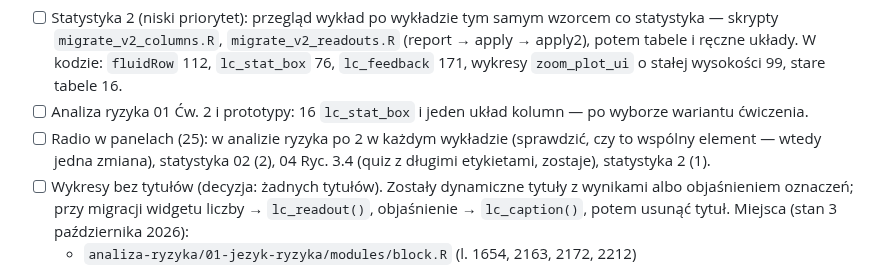
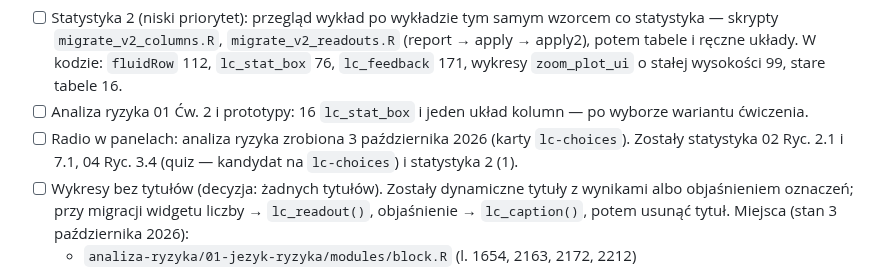
Before and after one commit to TheMacSquared/interaktywne-wyklady, a Markdown page: TODO.md, the part around the change. Rendered like a GitHub page.

Commit message:
docs(TODO): radio w analizie ryzyka zrobione
Co-Authored-By: Claude Opus 5.5 <noreply@anthropic.com>

```diff
--- a/TODO.md
+++ b/TODO.md
@@ -76,9 +76,9 @@ Zostało:
   wykresy `zoom_plot_ui` o stałej wysokości 99, stare tabele 16.
 - [ ] Analiza ryzyka 01 Ćw. 2 i prototypy: 16 `lc_stat_box` i jeden układ
   kolumn — po wyborze wariantu ćwiczenia.
-- [ ] Radio w panelach (25): w analizie ryzyka po 2 w każdym wykładzie
-  (sprawdzić, czy to wspólny element — wtedy jedna zmiana), statystyka 02 (2),
-  04 Ryc. 3.4 (quiz z długimi etykietami, zostaje), statystyka 2 (1).
+- [ ] Radio w panelach: analiza ryzyka zrobiona 3 października 2026 (karty
+  `lc-choices`). Zostały statystyka 02 Ryc. 2.1 i 7.1, 04 Ryc. 3.4 (quiz —
+  kandydat na `lc-choices`) i statystyka 2 (1).
 - [ ] Wykresy bez tytułów (decyzja: żadnych tytułów). Zostały dynamiczne
   tytuły z wynikami albo objaśnieniem oznaczeń; przy migracji widgetu liczby
   → `lc_readout()`, objaśnienie → `lc_caption()`, potem usunąć tytuł.
```
